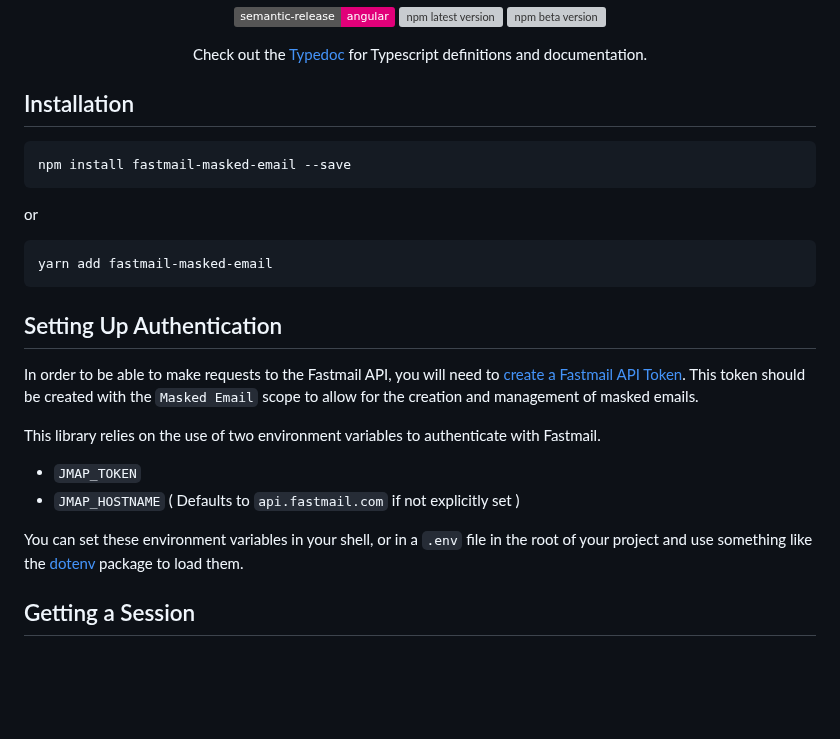
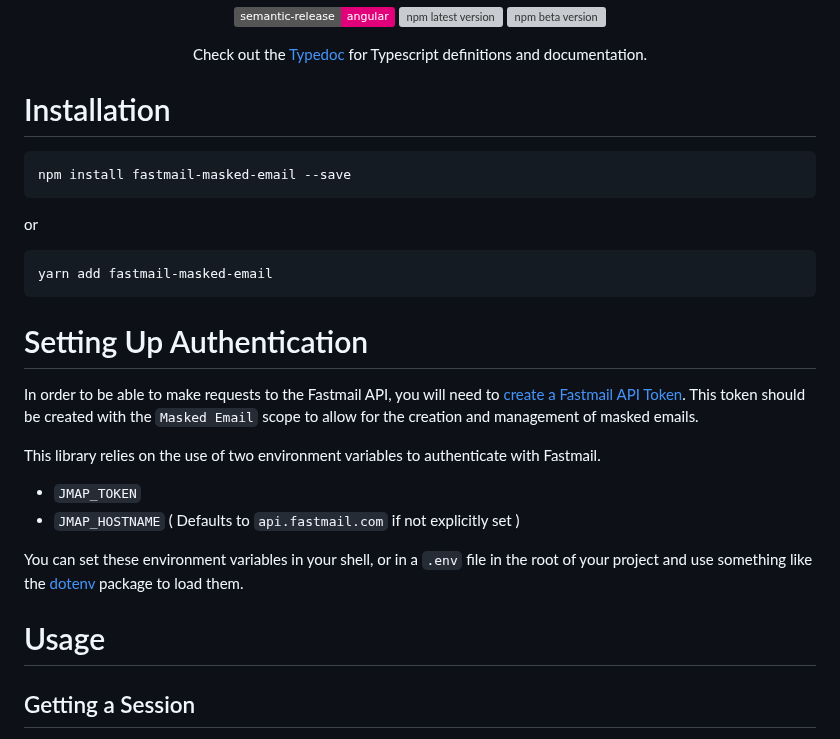
Before and after one commit to ajyey/fastmail-masked-email, a Markdown page: README.md, the part around one of its changes. Drawn GitHub-style; badges without logos; blank space fills up the shorter version; grey boxes are pictures that could not be loaded.

````diff
--- a/README.md
+++ b/README.md
@@ -43,7 +43,7 @@
 </p>
 
 
-## Installation
+# Installation
 
 
 ```bash
@@ -54,7 +54,7 @@ or
 yarn add fastmail-masked-email
 ```
 
-## Setting Up Authentication
+# Setting Up Authentication
 In order to be able to make requests to the Fastmail API, you will need to [create a Fastmail API Token](https://www.fastmail.help/hc/en-us/articles/5254602856719-API-tokens).
 This token should be created with the `Masked Email` scope to allow for the creation and management of masked emails.
 
@@ -64,6 +64,8 @@ This library relies on the use of two environment variables to authenticate with
 - `JMAP_HOSTNAME` ( Defaults to `api.fastmail.com` if not explicitly set )
 
 You can set these environment variables in your shell, or in a `.env` file in the root of your project and use something like the [dotenv](https://www.npmjs.com/package/dotenv) package to load them.
+
+# Usage
 
 ## Getting a Session
 Getting a session is the first step in interacting with the Fastmail API. This is done by calling the `getSession` function.
````
Also changed, not shown: other parts of README.md (+33 -12 lines).
